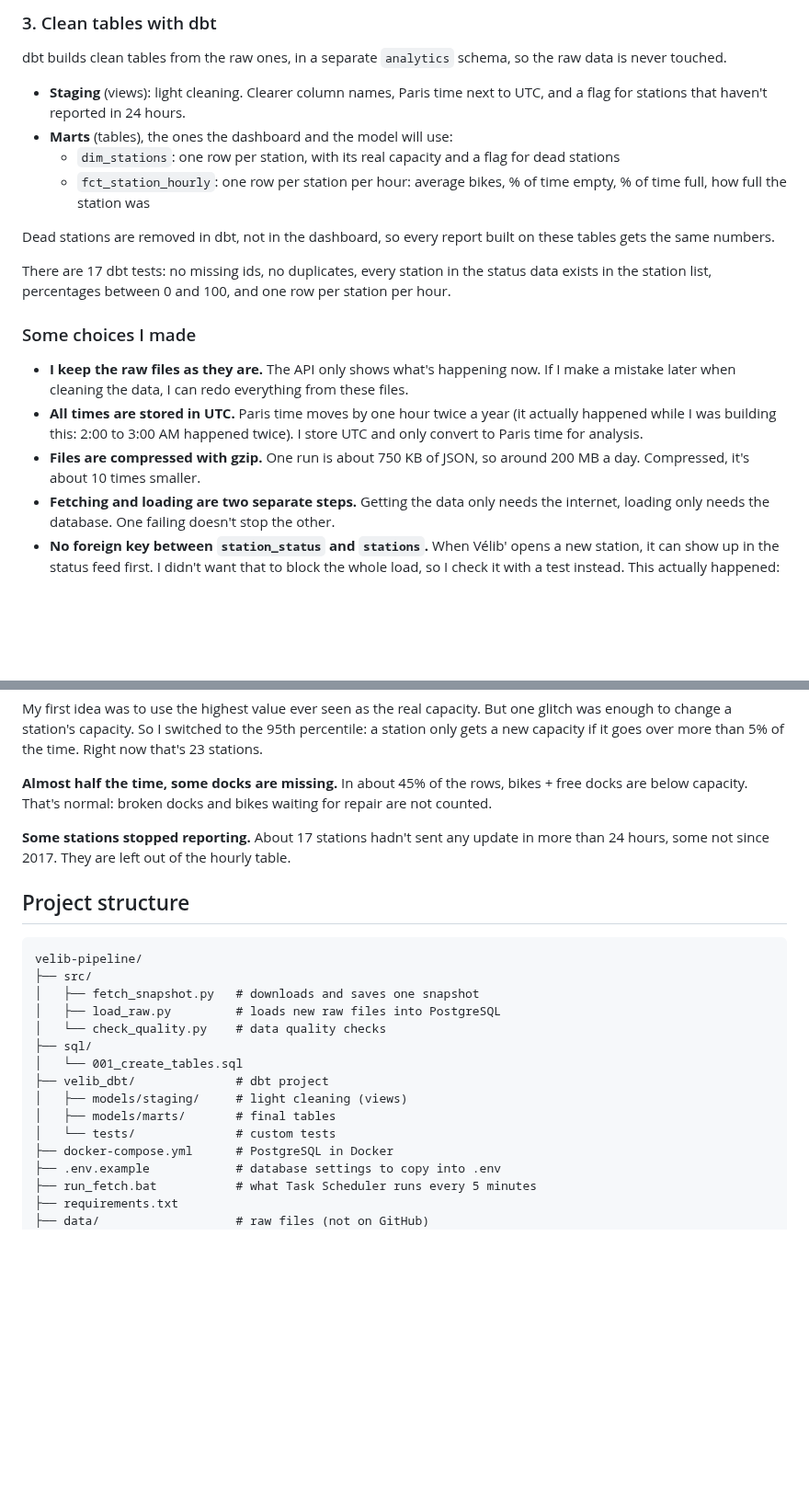
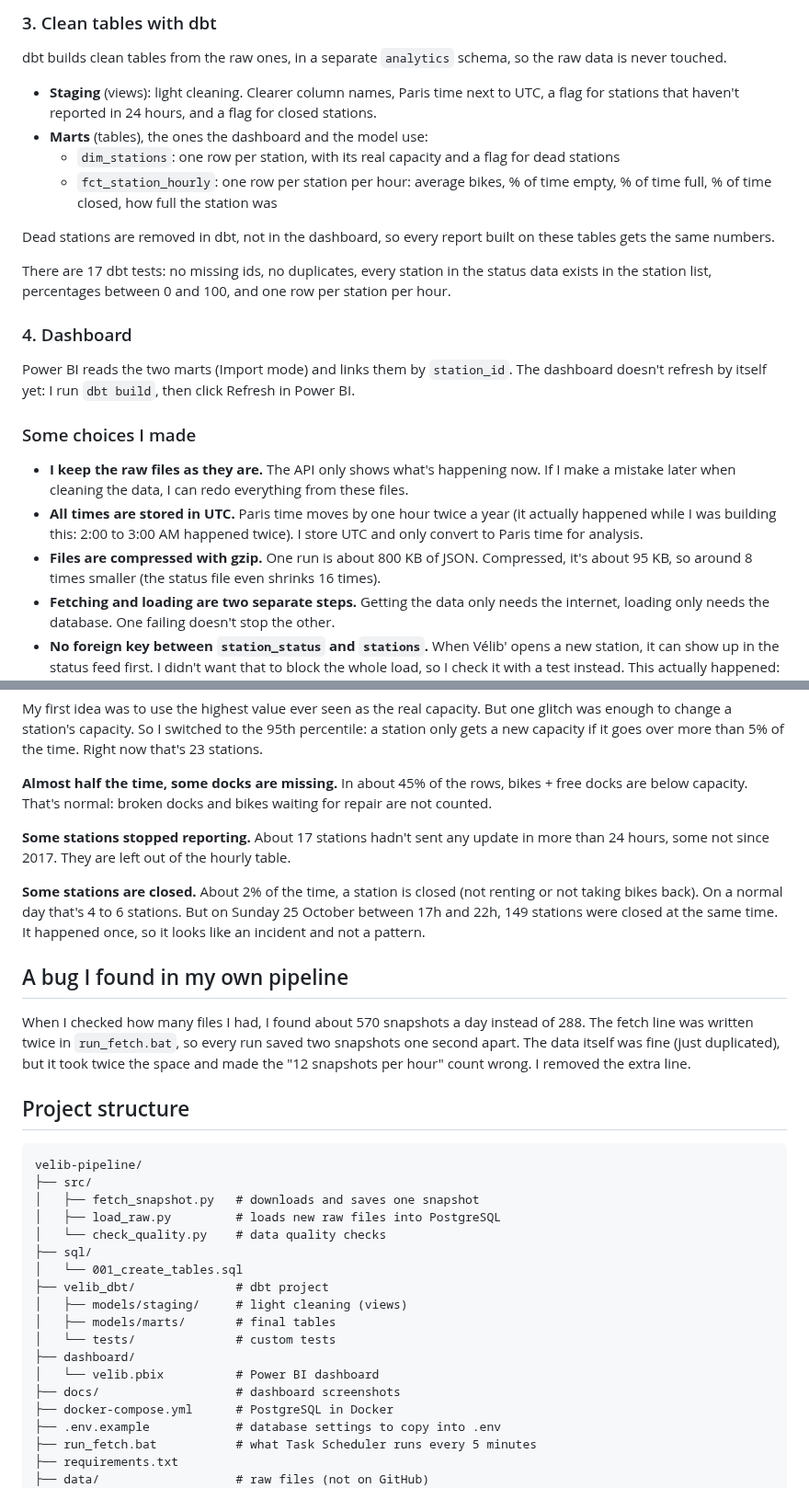
Before and after one commit to Ahmadramadan123899/velib-pipeline, a Markdown page: README.md, 2 parts joined by grey strips. Shown at 92% size. Drawn GitHub-style; blank space fills up the shorter version.

````diff
--- a/README.md
+++ b/README.md
@@ -81,17 +119,22 @@ dbt builds clean tables from the raw ones, in a separate `analytics` schema, so
 data is never touched.
 
 - **Staging** (views): light cleaning. Clearer column names, Paris time next to UTC,
-  and a flag for stations that haven't reported in 24 hours.
-- **Marts** (tables), the ones the dashboard and the model will use:
+  a flag for stations that haven't reported in 24 hours, and a flag for closed stations.
+- **Marts** (tables), the ones the dashboard and the model use:
   - `dim_stations`: one row per station, with its real capacity and a flag for dead stations
   - `fct_station_hourly`: one row per station per hour: average bikes, % of time empty,
-    % of time full, how full the station was
+    % of time full, % of time closed, how full the station was
 
 Dead stations are removed in dbt, not in the dashboard, so every report built on these
 tables gets the same numbers.
 
 There are 17 dbt tests: no missing ids, no duplicates, every station in the status data
 exists in the station list, percentages between 0 and 100, and one row per station per hour.
+
+### 4. Dashboard
+
+Power BI reads the two marts (Import mode) and links them by `station_id`. The dashboard
+doesn't refresh by itself yet: I run `dbt build`, then click Refresh in Power BI.
 
 ### Some choices I made
 
@@ -100,8 +143,8 @@ exists in the station list, percentages between 0 and 100, and one row per stati
 - **All times are stored in UTC.** Paris time moves by one hour twice a year
   (it actually happened while I was building this: 2:00 to 3:00 AM happened twice).
   I store UTC and only convert to Paris time for analysis.
-- **Files are compressed with gzip.** One run is about 750 KB of JSON, so around 200 MB a day.
-  Compressed, it's about 10 times smaller.
+- **Files are compressed with gzip.** One run is about 800 KB of JSON. Compressed, it's
+  about 95 KB, so around 8 times smaller (the status file even shrinks 16 times).
 - **Fetching and loading are two separate steps.** Getting the data only needs the internet,
   loading only needs the database. One failing doesn't stop the other.
 - **No foreign key between `station_status` and `stations`.** When Vélib' opens a new station,
@@ -140,6 +183,18 @@ counted.
 **Some stations stopped reporting.** About 17 stations hadn't sent any update in more than
 24 hours, some not since 2017. They are left out of the hourly table.
 
+**Some stations are closed.** About 2% of the time, a station is closed (not renting or not
+taking bikes back). On a normal day that's 4 to 6 stations. But on Sunday 25 October between
+17h and 22h, 149 stations were closed at the same time. It happened once, so it looks like
+an incident and not a pattern.
+
+## A bug I found in my own pipeline
+
+When I checked how many files I had, I found about 570 snapshots a day instead of 288.
+The fetch line was written twice in `run_fetch.bat`, so every run saved two snapshots one
+second apart. The data itself was fine (just duplicated), but it took twice the space and
+made the "12 snapshots per hour" count wrong. I removed the extra line.
+
 ## Project structure
 
 ```
@@ -154,6 +209,9 @@ velib-pipeline/
 │   ├── models/staging/     # light cleaning (views)
 │   ├── models/marts/       # final tables
 │   └── tests/              # custom tests
+├── dashboard/
+│   └── velib.pbix          # Power BI dashboard
+├── docs/                   # dashboard screenshots
 ├── docker-compose.yml      # PostgreSQL in Docker
 ├── .env.example            # database settings to copy into .env
 ├── run_fetch.bat           # what Task Scheduler runs every 5 minutes
````
Also changed, not shown: other parts of README.md (+43 -2 lines), docs/dashboard_commute.png (added), docs/dashboard_map.png (added), 1 other file.
